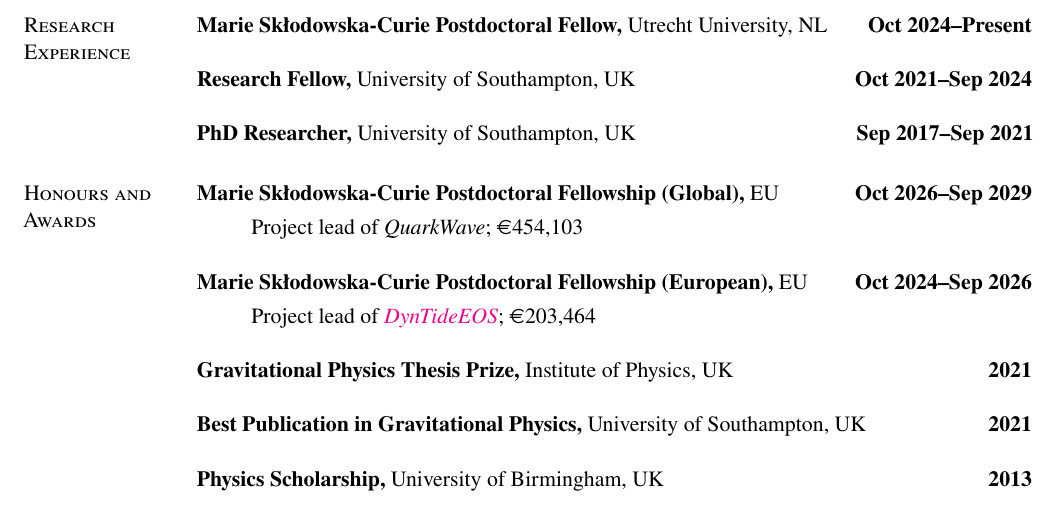
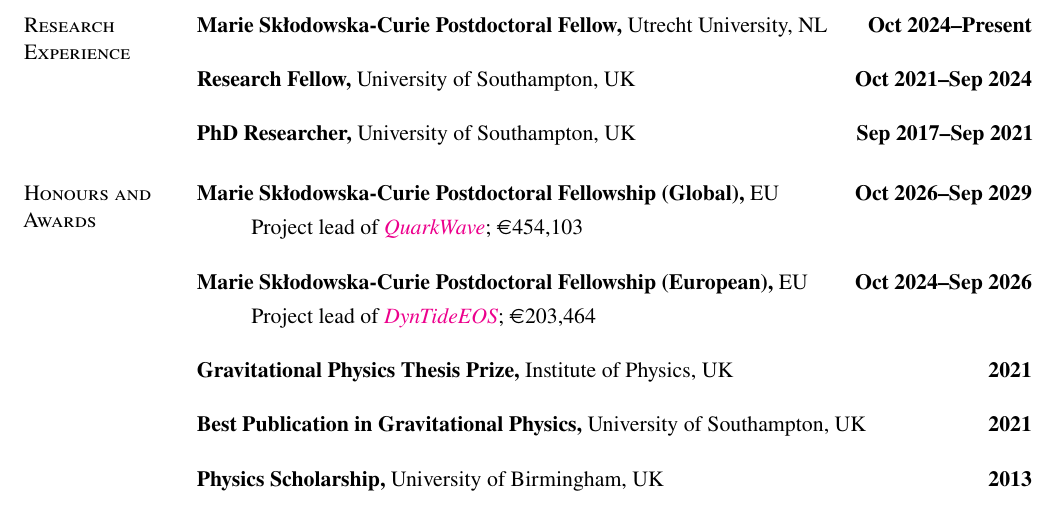
Before and after one commit to fgittins/cv, a LaTeX CV (FabianGittins-Abridged.tex, which reads content/HonoursAndAwards.tex): part of page 1 of 2, cut so that both start at the same text. Compiled offline with pdfLaTeX.

Commit message:
Add DOI for QuarkWave

```diff
--- a/content/HonoursAndAwards.tex
+++ b/content/HonoursAndAwards.tex
@@ -3,7 +3,8 @@
 \textbf{Marie Sk{\l}odowska-Curie Postdoctoral Fellowship (Global),} EU
 \hfill \textbf{Oct 2026--Sep 2029}\vspace*{0.05in}
 \begin{itemize}
-    \item[] Project lead of \textit{QuarkWave}; \eurologo 454,103
+    \item[] Project lead of
+    \href{https://doi.org/10.3030/101270420}{\textit{QuarkWave}}; \eurologo 454,103
 \end{itemize}
 %
 \textbf{Marie Sk{\l}odowska-Curie Postdoctoral Fellowship (European),} EU
```
